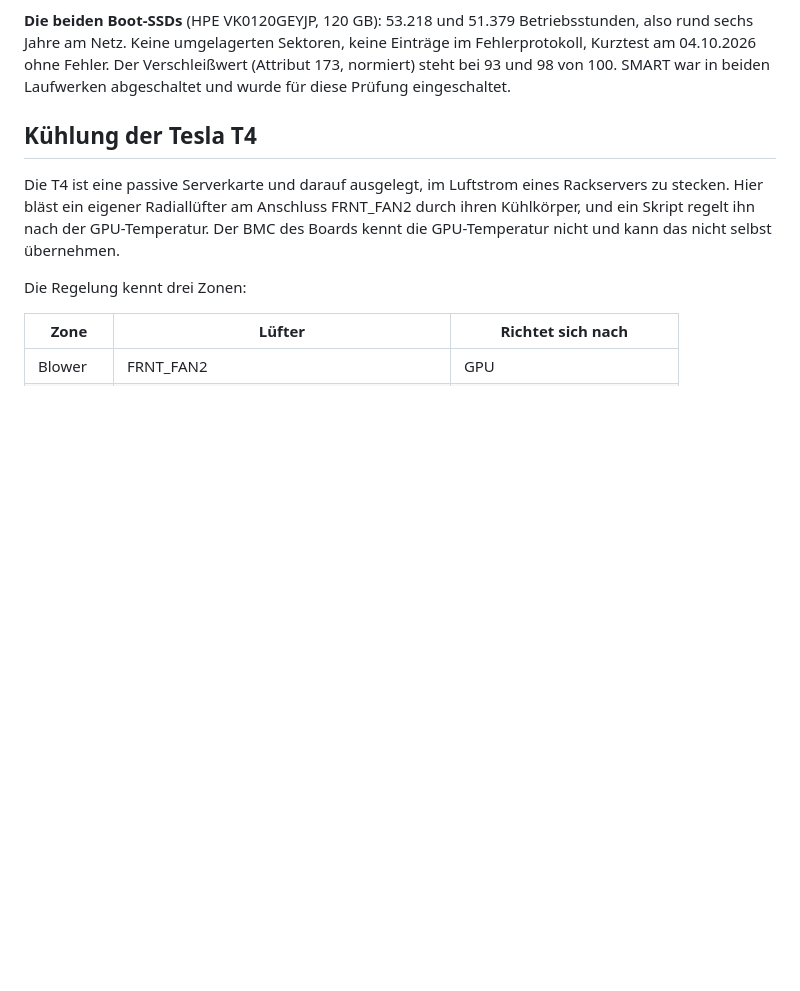
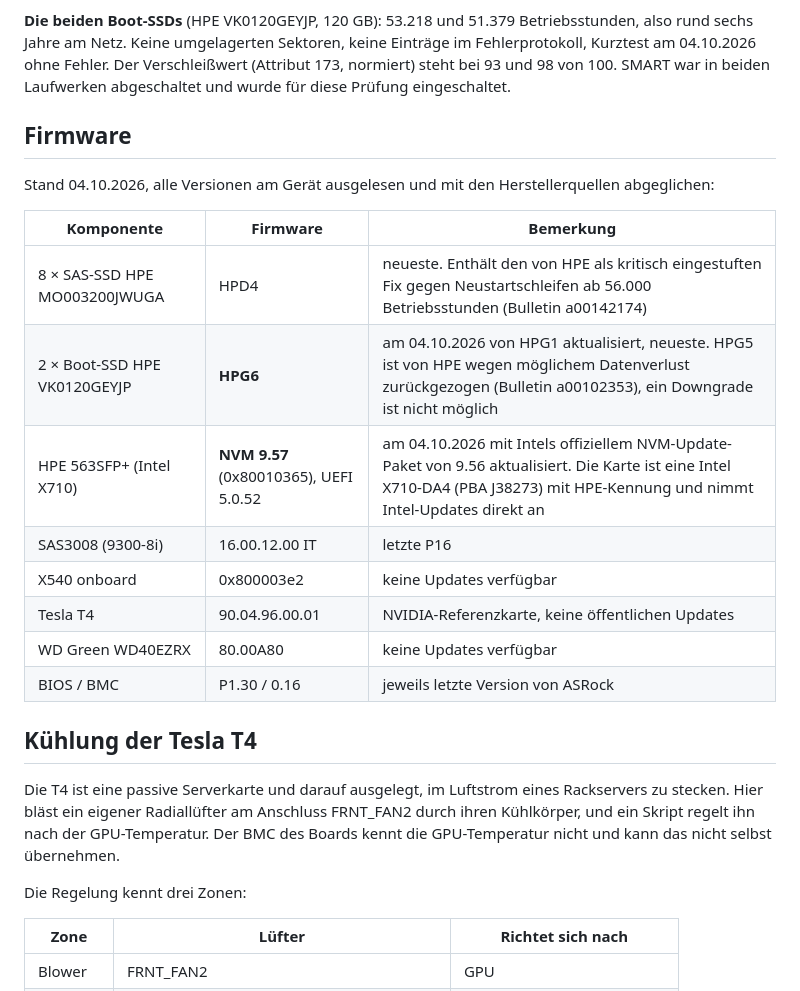
Before and after one commit to LyriC-spec/d1541d4u-2t8r-t4-unterlagen, a Markdown page: README.md, the part around the change. Drawn GitHub-style; blank space fills up the shorter version.

Commit message:
Kaeuferuebersicht: Firmware-Stand aller Komponenten nach den Updates
Boot-SSDs HPG1 -> HPG6, X710 NVM 9.56 -> 9.57; SAS-SSDs bereits auf HPD4.

Co-Authored-By: Claude Opus 5.5 <noreply@anthropic.com>

```diff
--- a/README.md
+++ b/README.md
@@ -83,6 +83,22 @@ Betriebsstunden, also rund sechs Jahre am Netz. Keine umgelagerten Sektoren,
 keine Einträge im Fehlerprotokoll, Kurztest am 04.10.2026 ohne Fehler. Der
 Verschleißwert (Attribut 173, normiert) steht bei 93 und 98 von 100. SMART war
 in beiden Laufwerken abgeschaltet und wurde für diese Prüfung eingeschaltet.
+
+## Firmware
+
+Stand 04.10.2026, alle Versionen am Gerät ausgelesen und mit den
+Herstellerquellen abgeglichen:
+
+| Komponente | Firmware | Bemerkung |
+|---|---|---|
+| 8 × SAS-SSD HPE MO003200JWUGA | HPD4 | neueste. Enthält den von HPE als kritisch eingestuften Fix gegen Neustartschleifen ab 56.000 Betriebsstunden (Bulletin a00142174) |
+| 2 × Boot-SSD HPE VK0120GEYJP | **HPG6** | am 04.10.2026 von HPG1 aktualisiert, neueste. HPG5 ist von HPE wegen möglichem Datenverlust zurückgezogen (Bulletin a00102353), ein Downgrade ist nicht möglich |
+| HPE 563SFP+ (Intel X710) | **NVM 9.57** (0x80010365), UEFI 5.0.52 | am 04.10.2026 mit Intels offiziellem NVM-Update-Paket von 9.56 aktualisiert. Die Karte ist eine Intel X710-DA4 (PBA J38273) mit HPE-Kennung und nimmt Intel-Updates direkt an |
+| SAS3008 (9300-8i) | 16.00.12.00 IT | letzte P16 |
+| X540 onboard | 0x800003e2 | keine Updates verfügbar |
+| Tesla T4 | 90.04.96.00.01 | NVIDIA-Referenzkarte, keine öffentlichen Updates |
+| WD Green WD40EZRX | 80.00A80 | keine Updates verfügbar |
+| BIOS / BMC | P1.30 / 0.16 | jeweils letzte Version von ASRock |
 
 ## Kühlung der Tesla T4
 
```
